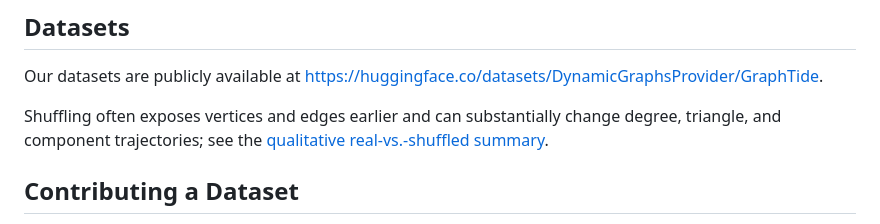
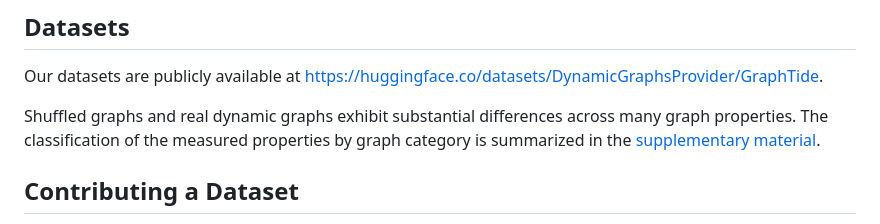
Before and after one commit to wheatman/GraphTide, a Markdown page: README.md, the part around the change. Rendered like a GitHub page.

Commit message:
Clarify real-versus-shuffled summary

```diff
--- a/README.md
+++ b/README.md
@@ -7,7 +7,7 @@ It is broken into a few different subdirectories.
 ## Datasets
 Our datasets are publicly available at https://huggingface.co/datasets/DynamicGraphsProvider/GraphTide.
 
-Shuffling often exposes vertices and edges earlier and can substantially change degree, triangle, and component trajectories; see the [qualitative real-vs.-shuffled summary](supplementary.pdf).
+Shuffled graphs and real dynamic graphs exhibit substantial differences across many graph properties. The classification of the measured properties by graph category is summarized in the [supplementary material](supplementary.pdf).
 
 ## Contributing a Dataset
 
```
